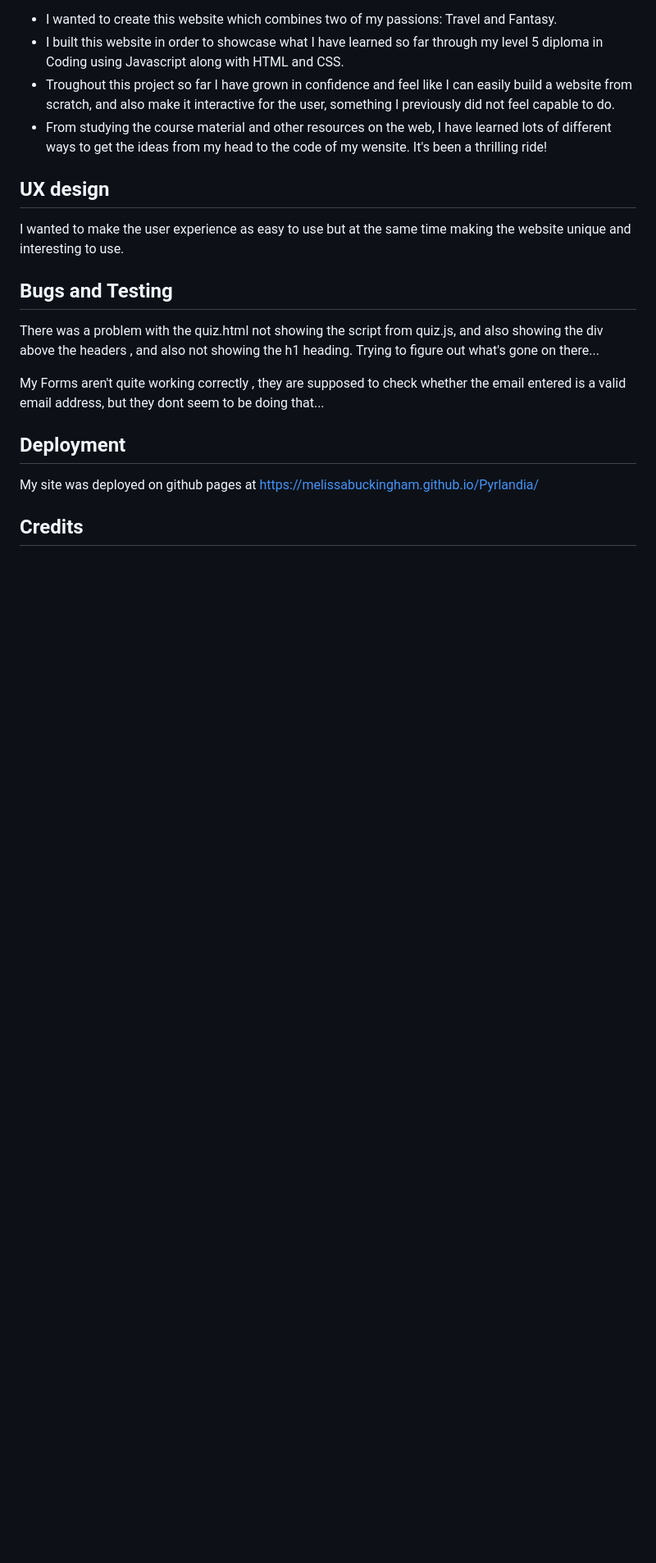
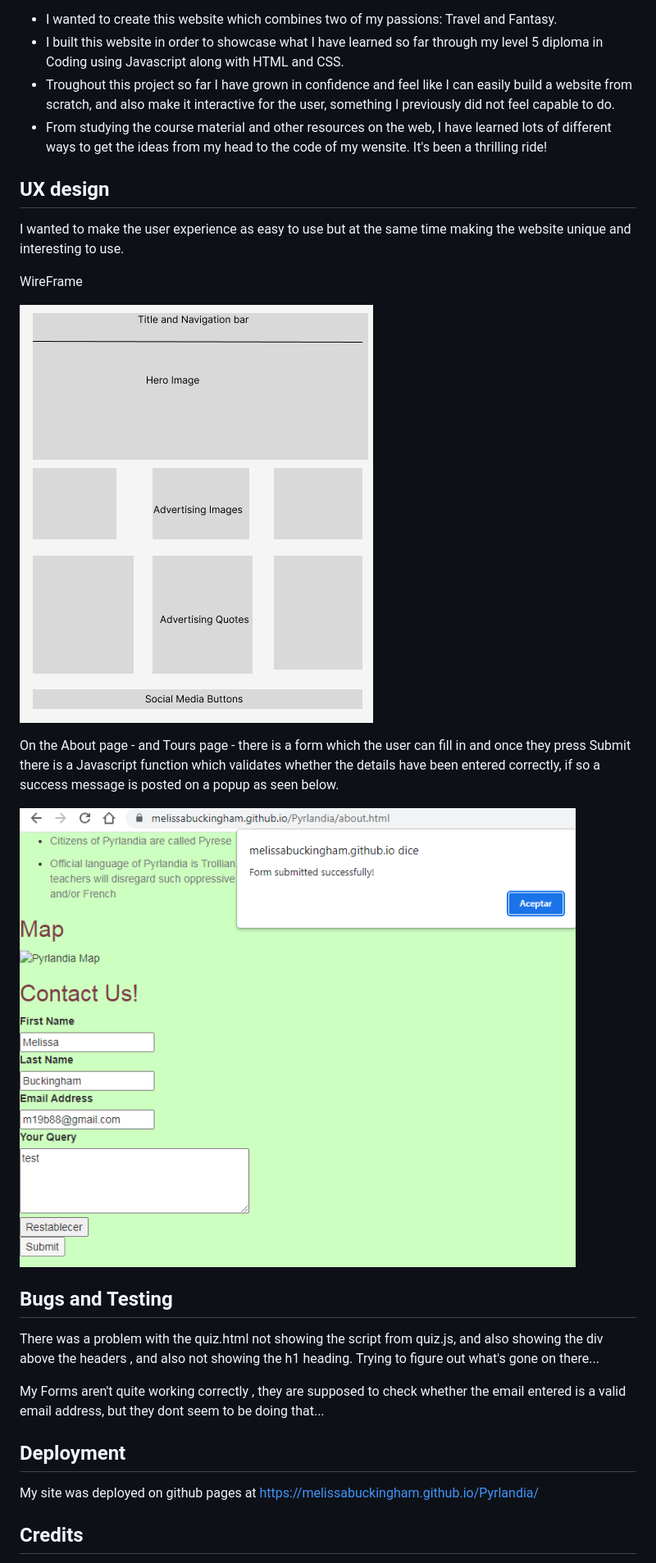
Before and after one commit to MelissaBuckingham/Pyrlandia, a Markdown page: README.md, the part around the change. Shown: that part at 82% size. GitHub-like rendering; pictures changed too: images/popup.png (added), images/wireFrame.png (added); blank space fills up the shorter version.

Commit message:
A few additions to the UX section of the README file

```diff
--- a/README.md
+++ b/README.md
@@ -9,6 +9,15 @@ The purpose of this site is to provide prospective tourists and visitors the mai
 ## UX design
 
 I wanted to make the user experience as easy to use but at the same time making the website unique and interesting to use.
+
+WireFrame
+
+![Screenshots of the Wireframe](images/wireFrame.png "WireFrame")
+
+On the About page - and Tours page - there is a form which the user can fill in and once they press Submit there is a Javascript function which validates whether the details have been entered correctly, if so a success message is posted on a popup as seen below.
+
+![Screenshots of the Submitted PopUp](images/popup.png "Submitted PopUp")
+
 
 
 ## Bugs and Testing
```
